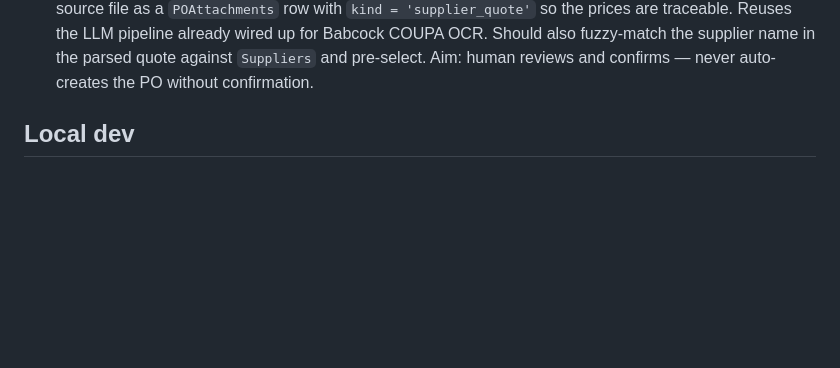
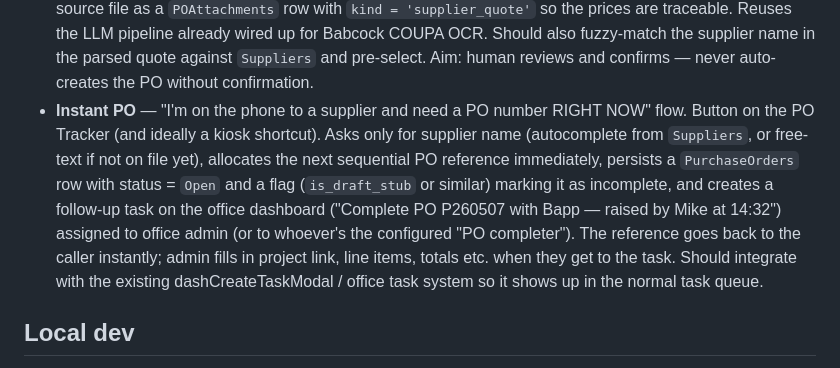
Before and after one commit to bamafab/bama-timesheet, a Markdown page: CLAUDE.md, the part around the change. Rendered like a GitHub page; blank space fills up the shorter version.

Commit message:
Roadmap: add Instant PO flow
Captures the workshop scenario: someone is on the phone to a supplier
and needs a PO number immediately. Button asks only for supplier name,
allocates next sequential reference, persists a stub row marked as
incomplete, and creates a task on the office dashboard for admin to
fill in the rest later. The reference goes back to the caller
instantly; the paperwork follows.

```diff
--- a/CLAUDE.md
+++ b/CLAUDE.md
@@ -503,6 +503,19 @@ none of this is built yet.
   Should also fuzzy-match the supplier name in the parsed quote against
   `Suppliers` and pre-select. Aim: human reviews and confirms — never
   auto-creates the PO without confirmation.
+- **Instant PO** — "I'm on the phone to a supplier and need a PO number
+  RIGHT NOW" flow. Button on the PO Tracker (and ideally a kiosk
+  shortcut). Asks only for supplier name (autocomplete from `Suppliers`,
+  or free-text if not on file yet), allocates the next sequential PO
+  reference immediately, persists a `PurchaseOrders` row with status =
+  `Open` and a flag (`is_draft_stub` or similar) marking it as
+  incomplete, and creates a follow-up task on the office dashboard
+  ("Complete PO P260507 with Bapp — raised by Mike at 14:32") assigned
+  to office admin (or to whoever's the configured "PO completer").
+  The reference goes back to the caller instantly; admin fills in
+  project link, line items, totals etc. when they get to the task.
+  Should integrate with the existing dashCreateTaskModal / office task
+  system so it shows up in the normal task queue.
 
 ## Local dev
 
```
